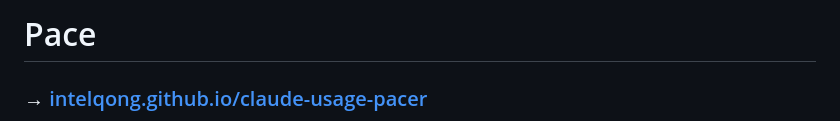
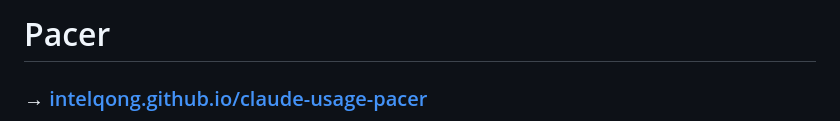
Before and after one commit to intelQong/pacer, a Markdown page: README.md, the part around the change. Rendered like a GitHub page.

```diff
--- a/README.md
+++ b/README.md
@@ -1,4 +1,4 @@
-# Pace
+# Pacer
 
 ### → [intelqong.github.io/claude-usage-pacer](https://intelqong.github.io/pacer/)
 
```
